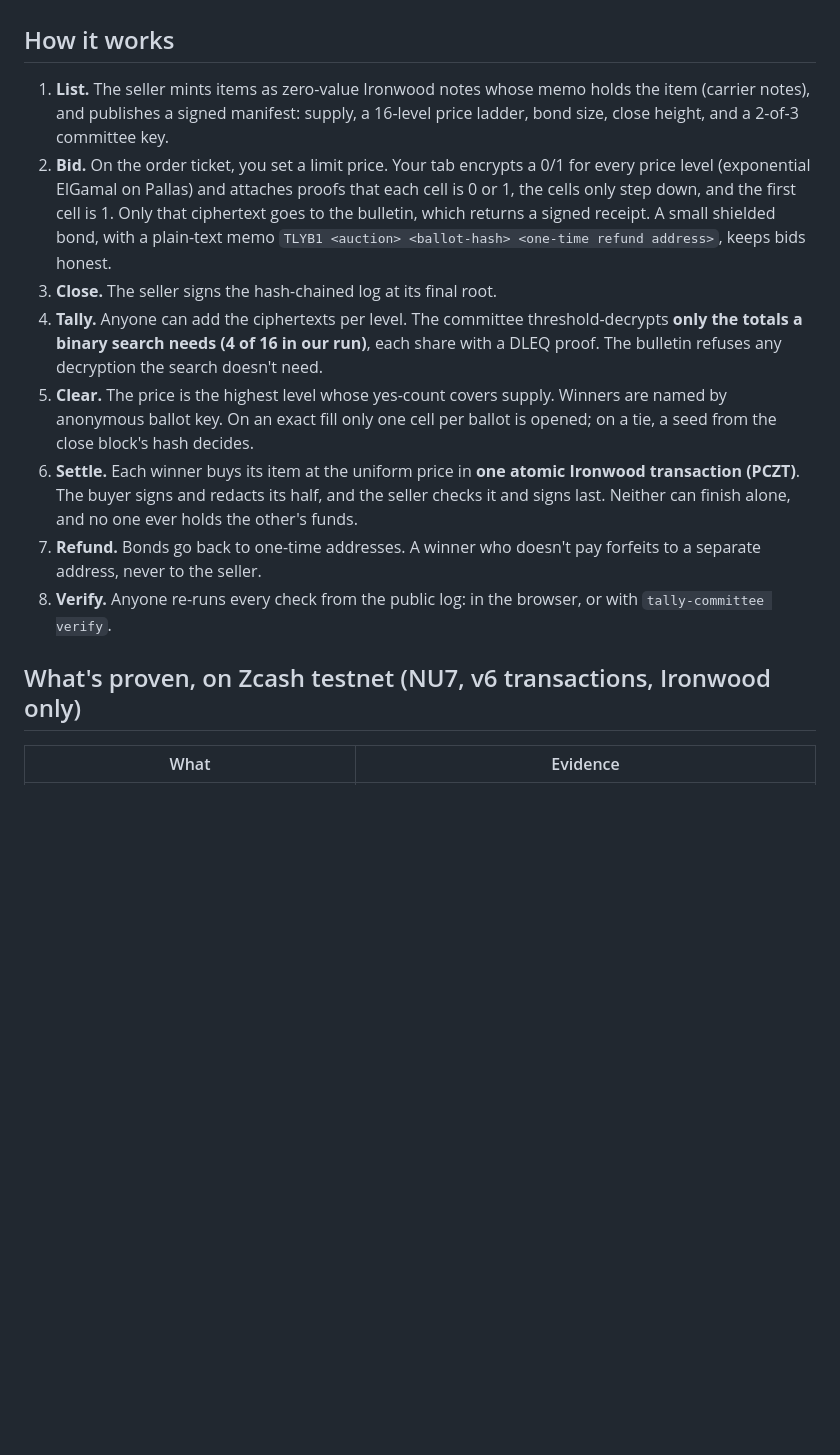
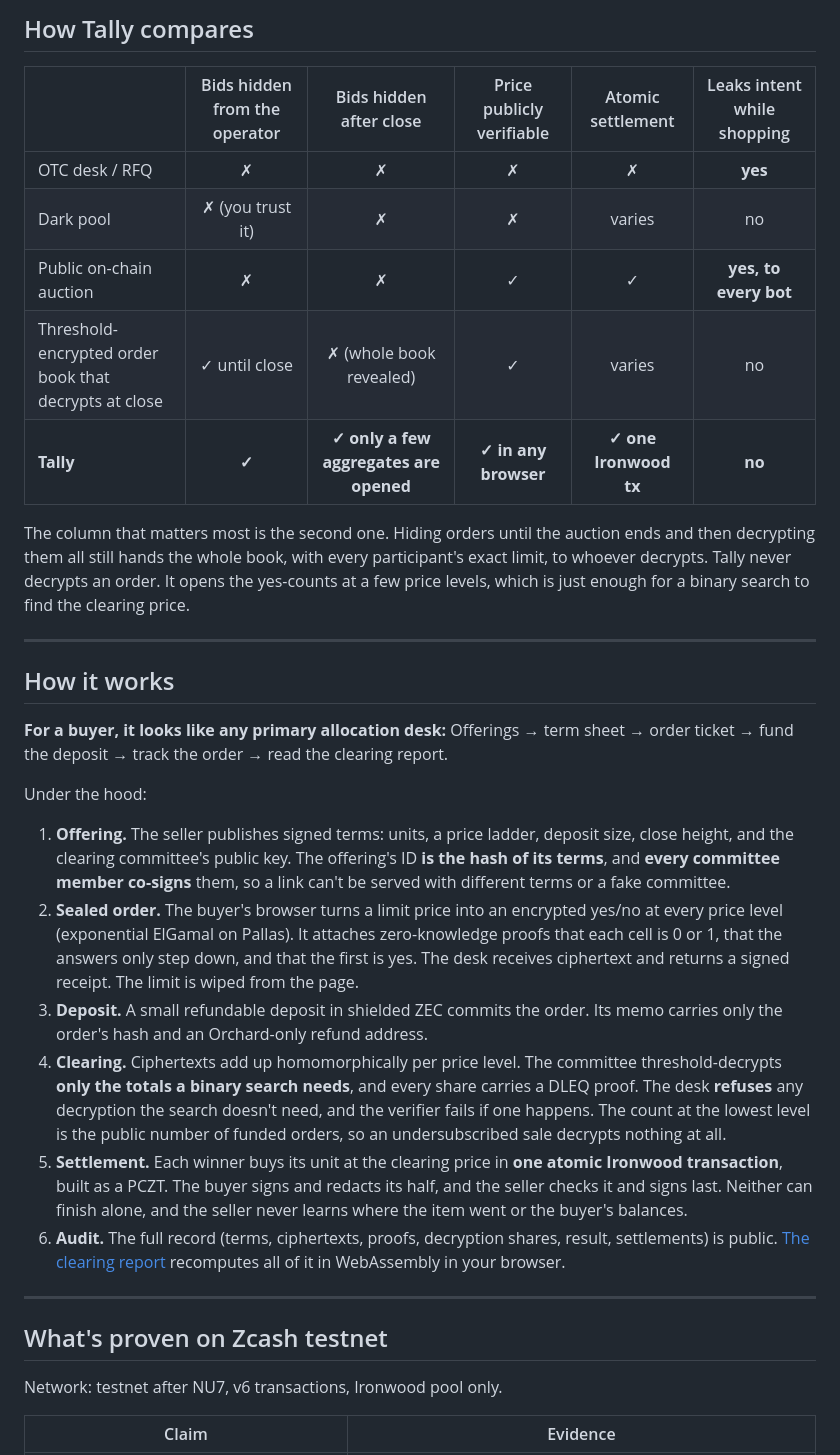
Before and after one commit to Demiladepy/tally, a Markdown page: README.md, the part around one of its changes. Rendered like a GitHub page; blank space fills up the shorter version.

```diff
--- a/README.md
+++ b/README.md
@@ -16,14 +41,35 @@ Clearing a sealed-bid auction is a **private vote on prices**. Each bidder says
+## How Tally compares
+
+| | Bids hidden from the operator | Bids hidden after close | Price publicly verifiable | Atomic settlement | Leaks intent while shopping |
+|---|:-:|:-:|:-:|:-:|:-:|
+| OTC desk / RFQ | ✗ | ✗ | ✗ | ✗ | **yes** |
+| Dark pool | ✗ (you trust it) | ✗ | ✗ | varies | no |
+| Public on-chain auction | ✗ | ✗ | ✓ | ✓ | **yes, to every bot** |
+| Threshold-encrypted order book that decrypts at close | ✓ until close | ✗ (whole book revealed) | ✓ | varies | no |
+| **Tally** | **✓** | **✓ only a few aggregates are opened** | **✓ in any browser** | **✓ one Ironwood tx** | **no** |
+
+The column that matters most is the second one. Hiding orders until the auction ends and then decrypting them all still hands the whole book, with every participant's exact limit, to whoever decrypts. Tally never decrypts an order. It opens the yes-counts at a few price levels, which is just enough for a binary search to find the clearing price.
+
+---
 
 ## How it works
-1. **List.** The seller mints items as zero-value Ironwood notes whose memo holds the item (carrier notes), and publishes a signed manifest: supply, a 16-level price ladder, bond size, close height, and a 2-of-3 committee key.
-2. **Bid.** On the order ticket, you set a limit price. Your tab encrypts a 0/1 for every price level (exponential ElGamal on Pallas) and attaches proofs that each cell is 0 or 1, the cells only step down, and the first cell is 1. Only that ciphertext goes to the bulletin, which returns a signed receipt. A small shielded bond, with a plain-text memo `TLYB1 <auction> <ballot-hash> <one-time refund address>`, keeps bids honest.
-3. **Close.** The seller signs the hash-chained log at its final root.
-4. **Tally.** Anyone can add the ciphertexts per level. The committee threshold-decrypts **only the totals a binary search needs (4 of 16 in our run)**, each share with a DLEQ proof. The bulletin refuses any decryption the search doesn't need.
-5. **Clear.** The price is the highest level whose yes-count covers supply. Winners are named by anonymous ballot key. On an exact fill only one cell per ballot is opened; on a tie, a seed from the close block's hash decides.
-6. **Settle.** Each winner buys its item at the uniform price in **one atomic Ironwood transaction (PCZT)**. The buyer signs and redacts its half, and the seller checks it and signs last. Neither can finish alone, and no one ever holds the other's funds.
-7. **Refund.** Bonds go back to one-time addresses. A winner who doesn't pay forfeits to a separate address, never to the seller.
-8. **Verify.** Anyone re-runs every check from the public log: in the browser, or with `tally-committee verify`.
 
-## What's proven, on Zcash testnet (NU7, v6 transactions, Ironwood only)
-| What | Evidence |
+**For a buyer, it looks like any primary allocation desk:** Offerings → term sheet → order ticket → fund the deposit → track the order → read the clearing report.
+
+Under the hood:
+
+1. **Offering.** The seller publishes signed terms: units, a price ladder, deposit size, close height, and the clearing committee's public key. The offering's ID **is the hash of its terms**, and **every committee member co-signs** them, so a link can't be served with different terms or a fake committee.
+2. **Sealed order.** The buyer's browser turns a limit price into an encrypted yes/no at every price level (exponential ElGamal on Pallas). It attaches zero-knowledge proofs that each cell is 0 or 1, that the answers only step down, and that the first is yes. The desk receives ciphertext and returns a signed receipt. The limit is wiped from the page.
+3. **Deposit.** A small refundable deposit in shielded ZEC commits the order. Its memo carries only the order's hash and an Orchard-only refund address.
+4. **Clearing.** Ciphertexts add up homomorphically per price level. The committee threshold-decrypts **only the totals a binary search needs**, and every share carries a DLEQ proof. The desk **refuses** any decryption the search doesn't need, and the verifier fails if one happens. The count at the lowest level is the public number of funded orders, so an undersubscribed sale decrypts nothing at all.
+5. **Settlement.** Each winner buys its unit at the clearing price in **one atomic Ironwood transaction**, built as a PCZT. The buyer signs and redacts its half, and the seller checks it and signs last. Neither can finish alone, and the seller never learns where the item went or the buyer's balances.
+6. **Audit.** The full record (terms, ciphertexts, proofs, decryption shares, result, settlements) is public. [The clearing report](https://demiladepy.github.io/tally/verify.html?sample=testnet-2026-10-22) recomputes all of it in WebAssembly in your browser.
+
+---
+
+## What's proven on Zcash testnet
+
+Network: testnet after NU7, v6 transactions, Ironwood pool only.
+
+| Claim | Evidence |
 |---|---|
```
Also changed, not shown: other parts of README.md (+75 -42 lines).
